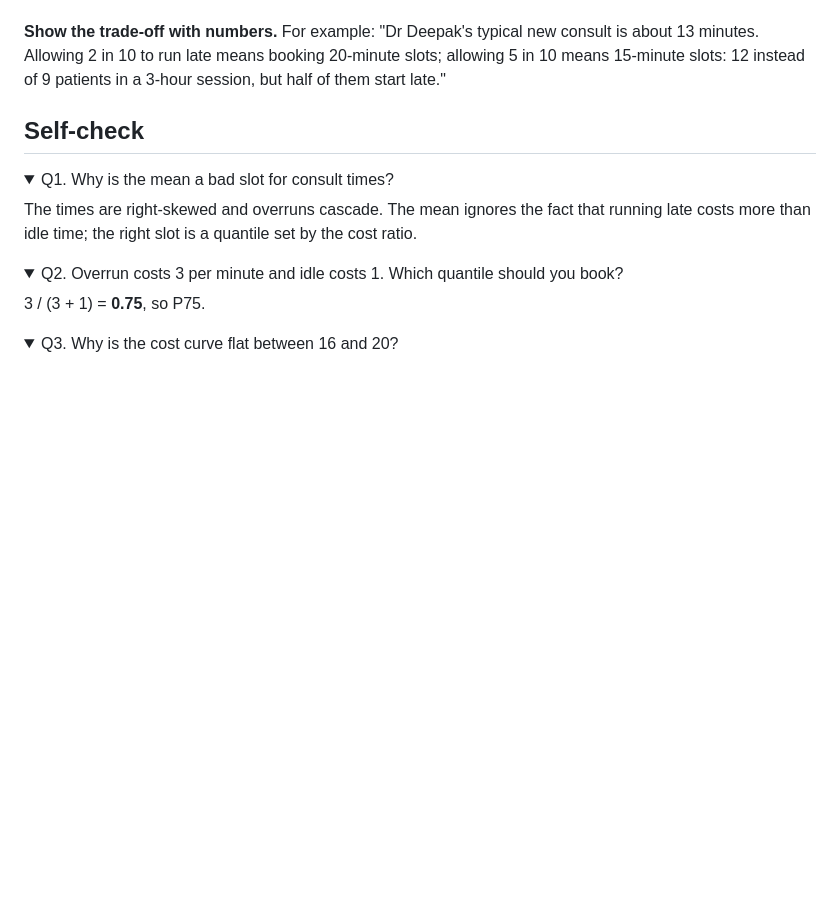
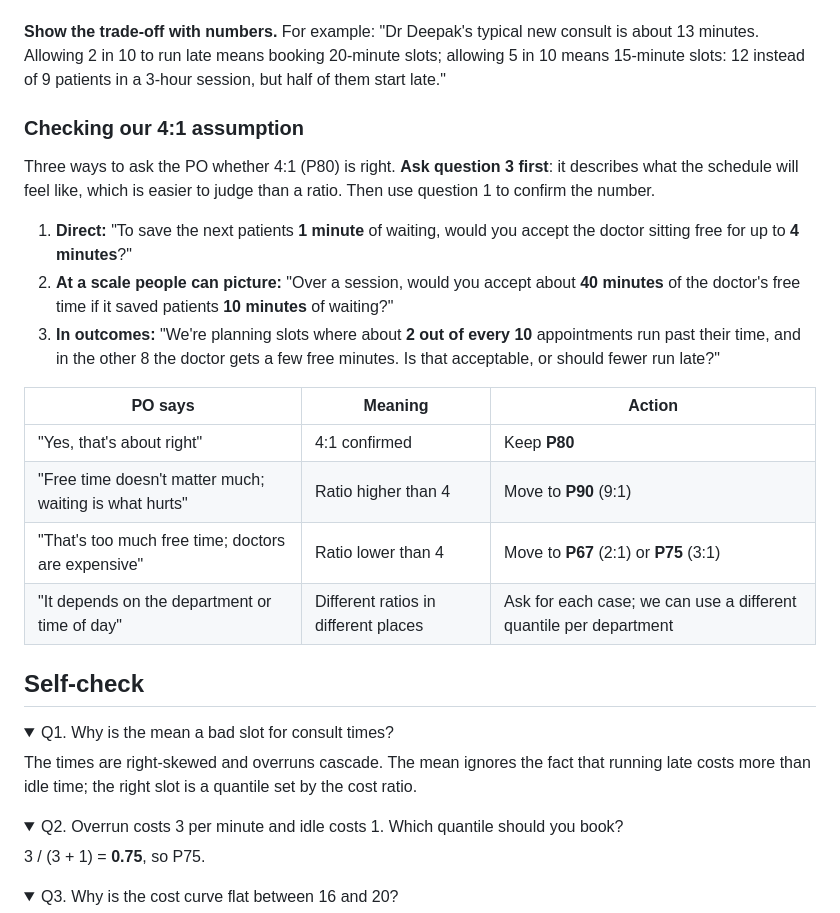
Before and after one commit to rocksolid911/slot-pred-using-lightGBM-XGBoost, a Markdown page: notes/A01-framing.md, the part around the change. Drawn GitHub-style; folded sections open; blank space fills up the shorter version.

Commit message:
A1 notes: questions to check the 4:1 cost ratio with the PO

```diff
--- a/notes/A01-framing.md
+++ b/notes/A01-framing.md
@@ -133,6 +133,21 @@ Translation rule: an answer of "N times worse" means book quantile $N/(N+1)$; "k
 
 **Show the trade-off with numbers.** For example: "Dr Deepak's typical new consult is about 13 minutes. Allowing 2 in 10 to run late means booking 20-minute slots; allowing 5 in 10 means 15-minute slots: 12 instead of 9 patients in a 3-hour session, but half of them start late."
 
+### Checking our 4:1 assumption
+
+Three ways to ask the PO whether 4:1 (P80) is right. **Ask question 3 first**: it describes what the schedule will feel like, which is easier to judge than a ratio. Then use question 1 to confirm the number.
+
+1. **Direct:** "To save the next patients **1 minute** of waiting, would you accept the doctor sitting free for up to **4 minutes**?"
+2. **At a scale people can picture:** "Over a session, would you accept about **40 minutes** of the doctor's free time if it saved patients **10 minutes** of waiting?"
+3. **In outcomes:** "We're planning slots where about **2 out of every 10** appointments run past their time, and in the other 8 the doctor gets a few free minutes. Is that acceptable, or should fewer run late?"
+
+| PO says | Meaning | Action |
+|---|---|---|
+| "Yes, that's about right" | 4:1 confirmed | Keep **P80** |
+| "Free time doesn't matter much; waiting is what hurts" | Ratio higher than 4 | Move to **P90** (9:1) |
+| "That's too much free time; doctors are expensive" | Ratio lower than 4 | Move to **P67** (2:1) or **P75** (3:1) |
+| "It depends on the department or time of day" | Different ratios in different places | Ask for each case; we can use a different quantile per department |
+
 ## Self-check
 
 <details><summary>Q1. Why is the mean a bad slot for consult times?</summary>
```
